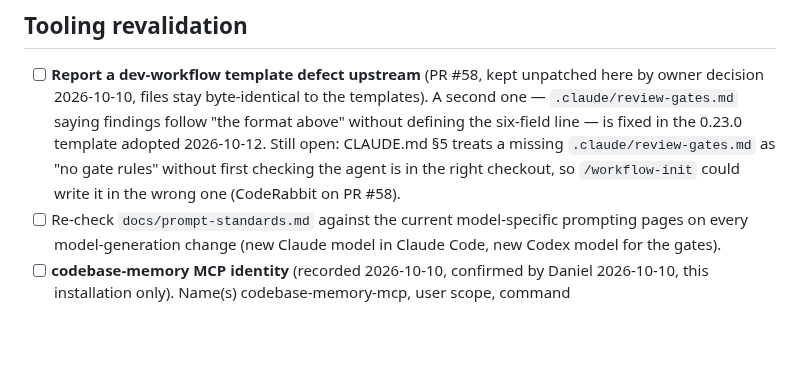
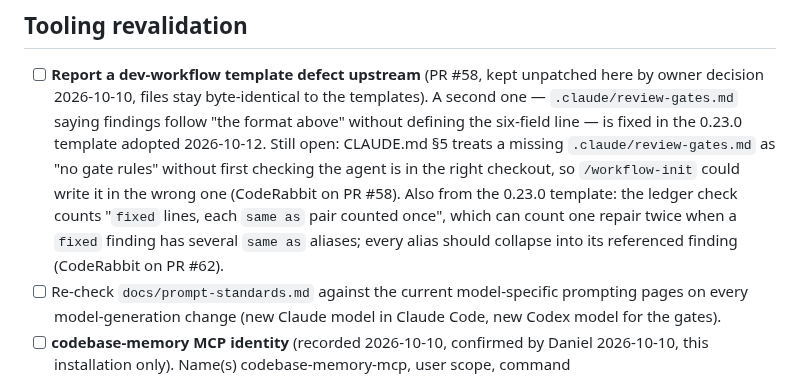
Before and after one commit to dsnger/sfx-bricks-child, a Markdown page: todos.md, the part around the change. Drawn GitHub-style; blank space fills up the shorter version.

Commit message:
docs(todos): record the ledger-check counting defect for the upstream report
CodeRabbit (PR #62): the 0.23.0 gate rules count "fixed lines, each same as
pair counted once", which can count one repair twice when a fixed finding has
several same-as aliases. The template stays byte-identical here (owner
decision 2026-10-10); the defect joins the upstream-report entry in todos.md.

cycle rxhj5geiiv; floor 3 per none; hook reminder threshold absent
cycle rxhj5geiiv; Gate B: skipped (see skip reason)
Skip reason: a backlog note in todos.md; no behaviour changes (unprofiled
judgement call, no story cited). Battery: quality.sh PASS (57 PHP + 6 JS tests).

Co-Authored-By: Claude Opus 5.5 <noreply@anthropic.com>

```diff
--- a/todos.md
+++ b/todos.md
@@ -116,7 +116,10 @@ references an entry here must still be able to find it.
       template adopted 2026-10-12. Still open: CLAUDE.md §5 treats a missing
       `.claude/review-gates.md` as "no gate rules" without first checking the agent
       is in the right checkout, so `/workflow-init` could write it in the wrong one
-      (CodeRabbit on PR #58).
+      (CodeRabbit on PR #58). Also from the 0.23.0 template: the ledger check counts
+      "`fixed` lines, each `same as` pair counted once", which can count one repair
+      twice when a `fixed` finding has several `same as` aliases; every alias should
+      collapse into its referenced finding (CodeRabbit on PR #62).
 - [ ] Re-check `docs/prompt-standards.md` against the current model-specific
       prompting pages on every model-generation change (new Claude model in Claude
       Code, new Codex model for the gates).
```
